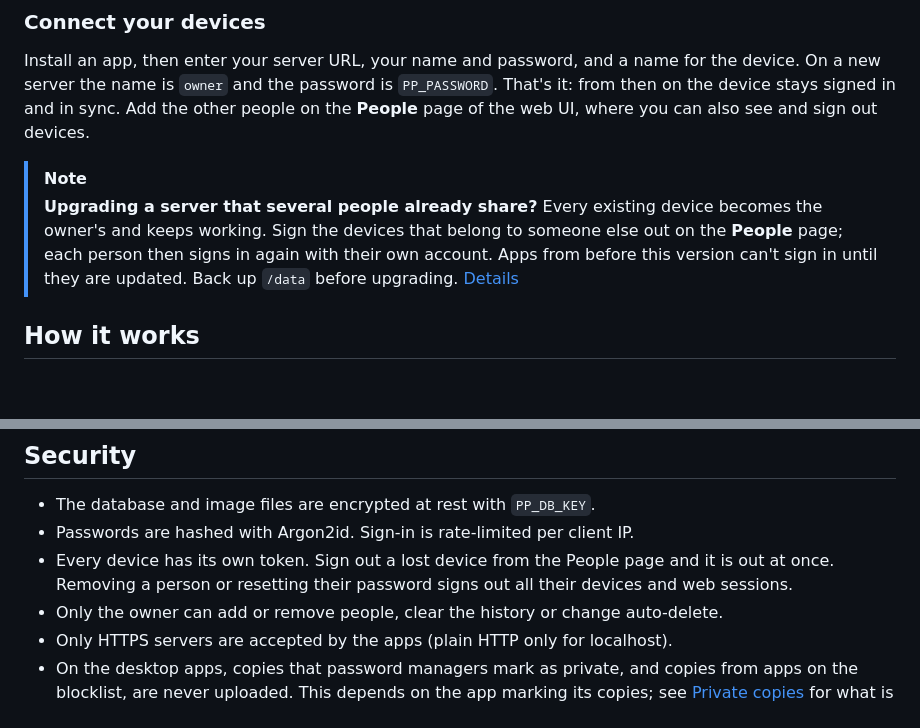
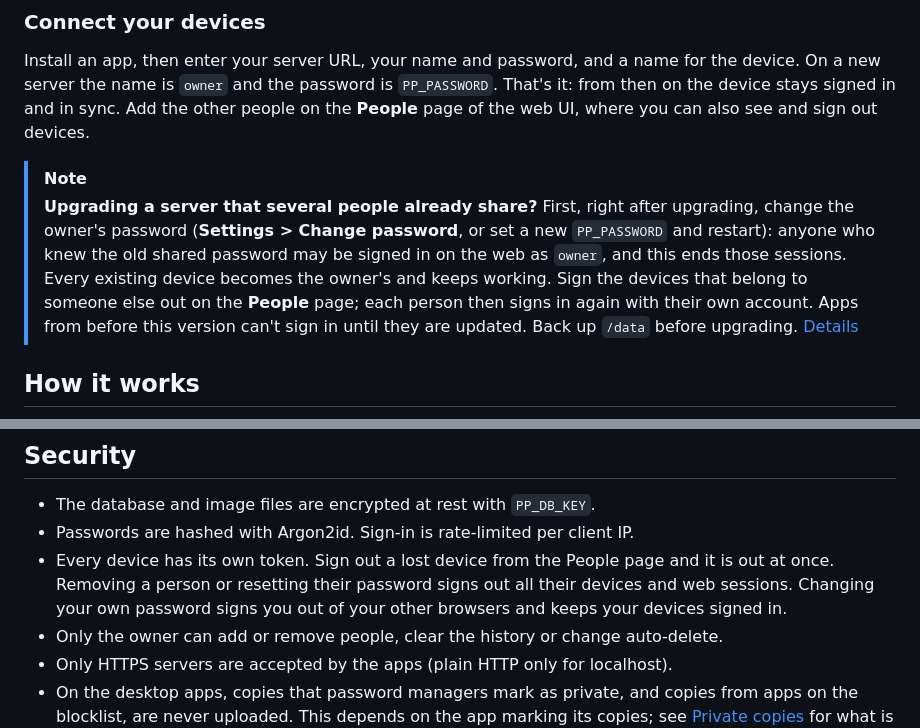
Before and after one commit to DynamicsNinja/privatepaste, a Markdown page: README.md, 2 parts joined by grey strips. GitHub-like rendering; blank space fills up the shorter version.

```diff
--- a/README.md
+++ b/README.md
@@ -89,7 +89,7 @@ All settings, backups and proxy notes are in [Self-hosting](docs/self-hosting.md
 Install an app, then enter your server URL, your name and password, and a name for the device. On a new server the name is `owner` and the password is `PP_PASSWORD`. That's it: from then on the device stays signed in and in sync. Add the other people on the **People** page of the web UI, where you can also see and sign out devices.
 
 > [!NOTE]
-> **Upgrading a server that several people already share?** Every existing device becomes the owner's and keeps working. Sign the devices that belong to someone else out on the **People** page; each person then signs in again with their own account. Apps from before this version can't sign in until they are updated. Back up `/data` before upgrading. [Details](docs/self-hosting.md#upgrading-to-multiple-people)
+> **Upgrading a server that several people already share?** First, right after upgrading, change the owner's password (**Settings > Change password**, or set a new `PP_PASSWORD` and restart): anyone who knew the old shared password may be signed in on the web as `owner`, and this ends those sessions. Every existing device becomes the owner's and keeps working. Sign the devices that belong to someone else out on the **People** page; each person then signs in again with their own account. Apps from before this version can't sign in until they are updated. Back up `/data` before upgrading. [Details](docs/self-hosting.md#upgrading-to-multiple-people)
 
 ## How it works
 
@@ -106,7 +106,7 @@ Each device signs in with a person's name and password once and gets its own dev
 
 - The database and image files are encrypted at rest with `PP_DB_KEY`.
 - Passwords are hashed with Argon2id. Sign-in is rate-limited per client IP.
-- Every device has its own token. Sign out a lost device from the People page and it is out at once. Removing a person or resetting their password signs out all their devices and web sessions.
+- Every device has its own token. Sign out a lost device from the People page and it is out at once. Removing a person or resetting their password signs out all their devices and web sessions. Changing your own password signs you out of your other browsers and keeps your devices signed in.
 - Only the owner can add or remove people, clear the history or change auto-delete.
 - Only HTTPS servers are accepted by the apps (plain HTTP only for localhost).
 - On the desktop apps, copies that password managers mark as private, and copies from apps on the blocklist, are never uploaded. This depends on the app marking its copies; see [Private copies](docs/desktop.md#private-copies) for what is covered. Android sends only what you send or share yourself.
```
Also changed, not shown: docs/api.md (+7 -5 lines), docs/self-hosting.md (+6 -5 lines).
